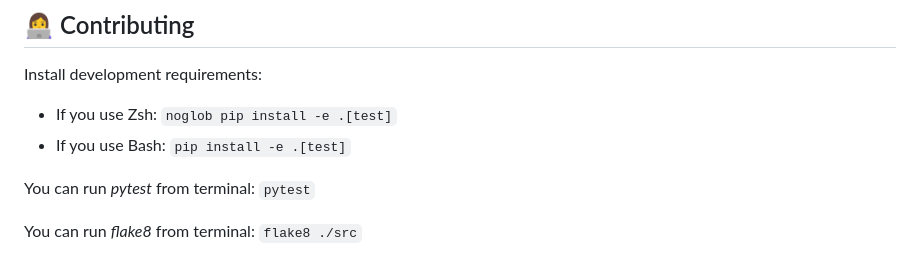
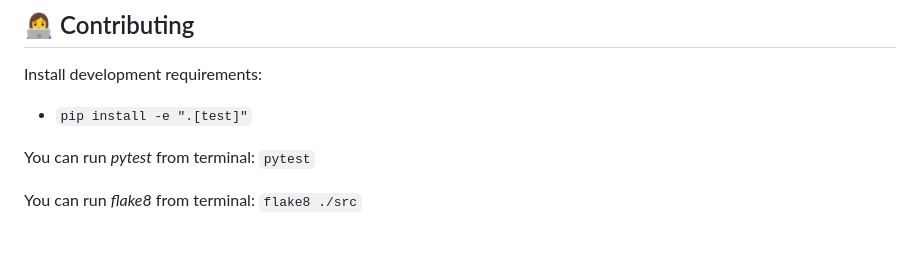
Before and after one commit to Mjolnir-Software/dynoscale-python, a Markdown page: README.md, the part around the change. GitHub-like rendering.

Commit message:
Simplifying README.md (no need to diferentiate between bash and zsh)

```diff
--- a/README.md
+++ b/README.md
@@ -162,8 +162,7 @@ Please check out `./examples`, yes, we do have examples in the repository :)
 ## 👩‍💻 Contributing
 
 Install development requirements:
- - If you use Zsh: `noglob pip install -e .[test]`
- - If you use Bash: `pip install -e .[test]`
+ - `pip install -e ".[test]"`
 
 You can run _pytest_ from terminal: `pytest`
 
```
